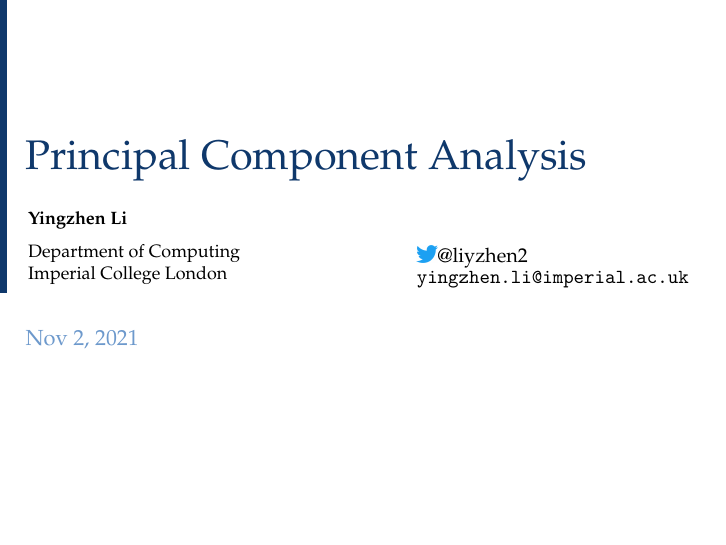
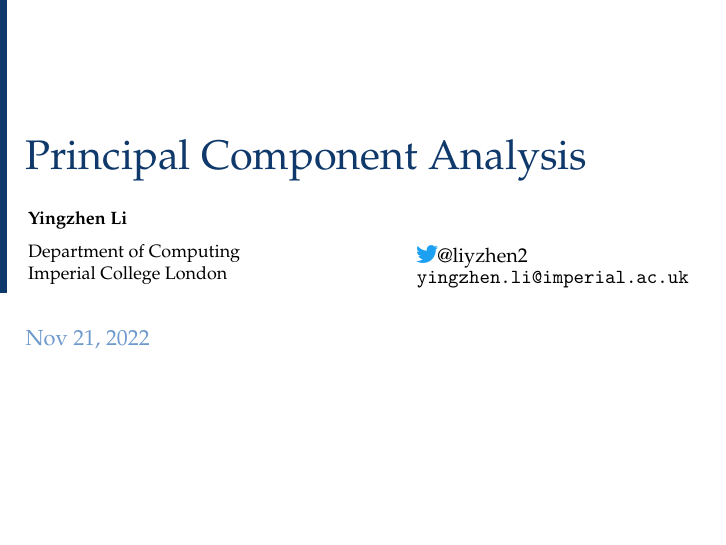
Before and after one commit to markvdw/mml-autumn-2022, LaTeX slides (slides/l13p1-pca.tex): page 1 of 35. Compiled offline with pdfLaTeX.

Commit message:
lecture 13 materials fixing typos

```diff
--- a/slides/l13p1-pca.tex
+++ b/slides/l13p1-pca.tex
@@ -20,7 +20,7 @@
 \newcommand{\slidesettitle}{\imperialBlue{Principal Component Analysis}}
 \newcommand{\footertitle}{Principal Component Analysis (PCA)}
 \newcommand{\location}{Imperial College London}
-\newcommand{\talkDate}{Nov 2, 2021}
+\newcommand{\talkDate}{Nov 21, 2022}
 
 
 
```
Also changed, not shown: slides/l13p1-pca.pdf.
